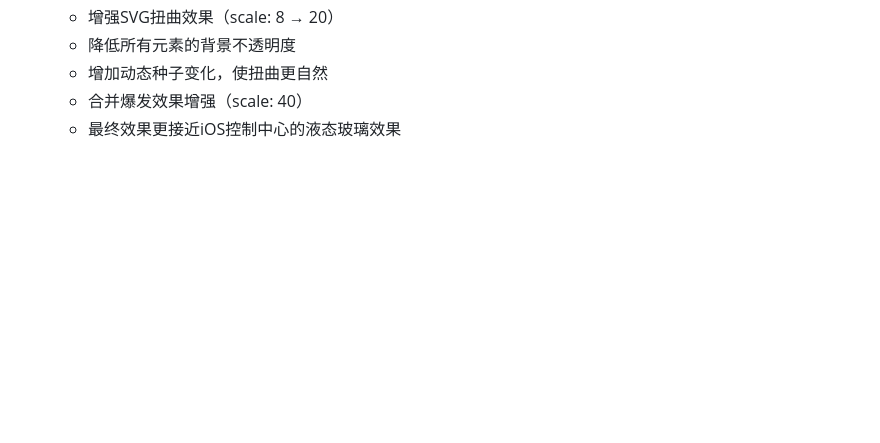
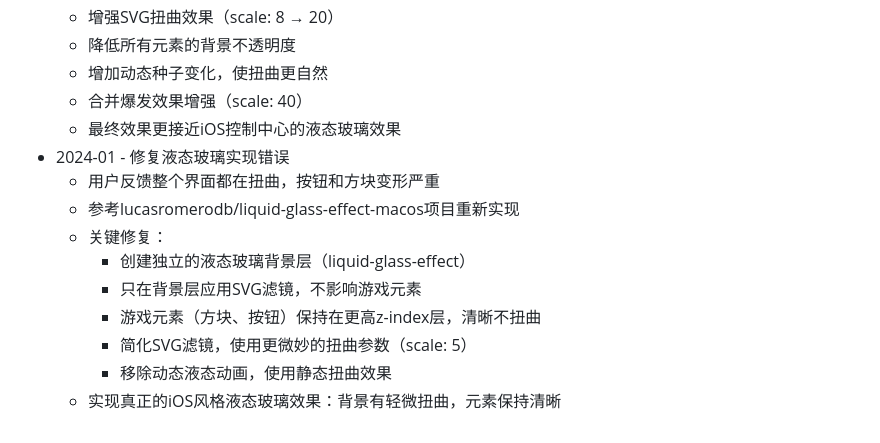
Before and after one commit to dashhuang/game-2048, a Markdown page: README.md, the part around the change. GitHub-like rendering; blank space fills up the shorter version.

Commit message:
更新README：记录液态玻璃效果修复过程

```diff
--- a/README.md
+++ b/README.md
@@ -197,3 +197,13 @@ this.undoRewardValue = 256;     // 获得撤销奖励的方块值
   - 增加动态种子变化，使扭曲更自然
   - 合并爆发效果增强（scale: 40）
   - 最终效果更接近iOS控制中心的液态玻璃效果
+- 2024-01 - 修复液态玻璃实现错误
+  - 用户反馈整个界面都在扭曲，按钮和方块变形严重
+  - 参考lucasromerodb/liquid-glass-effect-macos项目重新实现
+  - 关键修复：
+    - 创建独立的液态玻璃背景层（liquid-glass-effect）
+    - 只在背景层应用SVG滤镜，不影响游戏元素
+    - 游戏元素（方块、按钮）保持在更高z-index层，清晰不扭曲
+    - 简化SVG滤镜，使用更微妙的扭曲参数（scale: 5）
+    - 移除动态液态动画，使用静态扭曲效果
+  - 实现真正的iOS风格液态玻璃效果：背景有轻微扭曲，元素保持清晰
```
